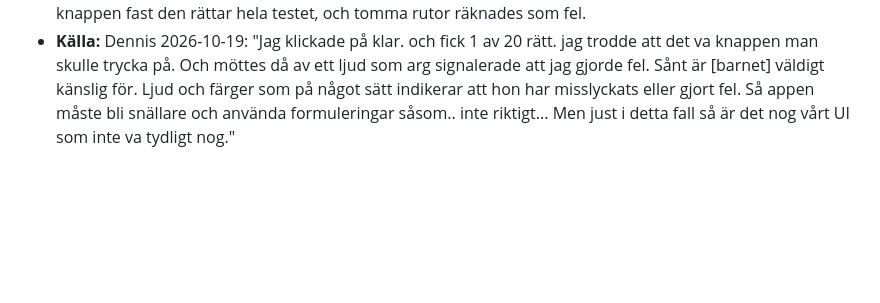
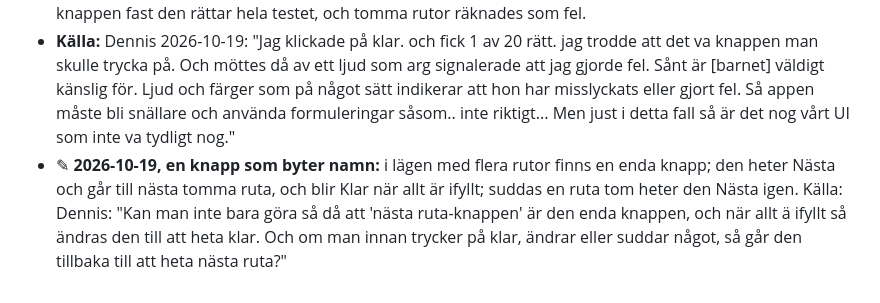
Before and after one commit to Byggbiten/multiplay2, a Markdown page: .project-context/DECISIONS.md, the part around the change. GitHub-like rendering; blank space fills up the shorter version.

Commit message:
D39 ✎: en knapp som byter mellan Nästa och Klar
Co-Authored-By: Claude Opus 5.5 <noreply@anthropic.com>

```diff
--- a/.project-context/DECISIONS.md
+++ b/.project-context/DECISIONS.md
@@ -504,3 +504,8 @@ daterar annorlunda (kort division "23/9") gäller datumet här.
   trycka på. Och möttes då av ett ljud som arg signalerade att jag gjorde fel. Sånt är [barnet] väldigt känslig för.
   Ljud och färger som på något sätt indikerar att hon har misslyckats eller gjort fel. Så appen måste bli snällare och
   använda formuleringar såsom.. inte riktigt... Men just i detta fall så är det nog vårt UI som inte va tydligt nog."
+- ✎ **2026-10-19, en knapp som byter namn:** i lägen med flera rutor finns en enda knapp; den heter Nästa och går
+  till nästa tomma ruta, och blir Klar när allt är ifyllt; suddas en ruta tom heter den Nästa igen. Källa: Dennis:
+  "Kan man inte bara göra så då att 'nästa ruta-knappen' är den enda knappen, och när allt ä ifyllt så ändras den
+  till att heta klar. Och om man innan trycker på klar, ändrar eller suddar något, så går den tillbaka till att heta
+  nästa ruta?"
```
